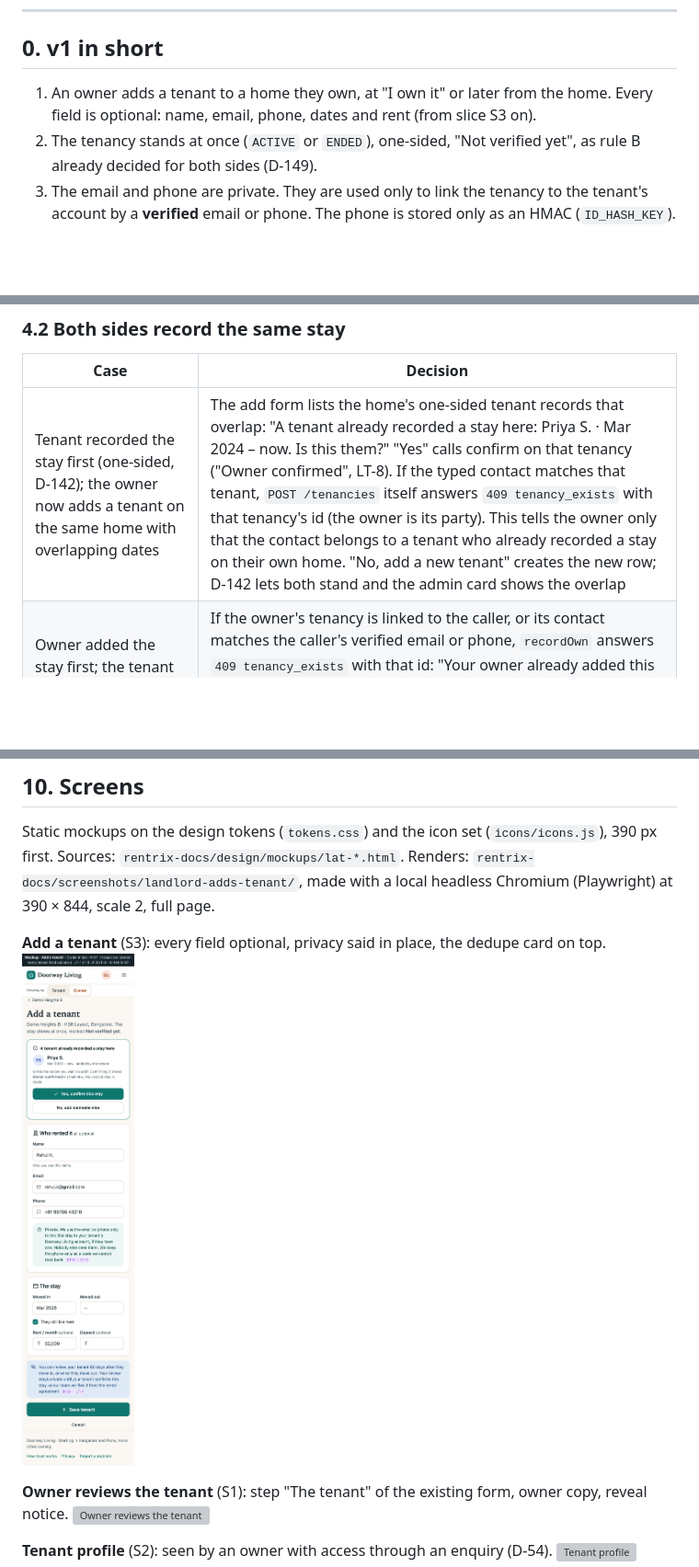
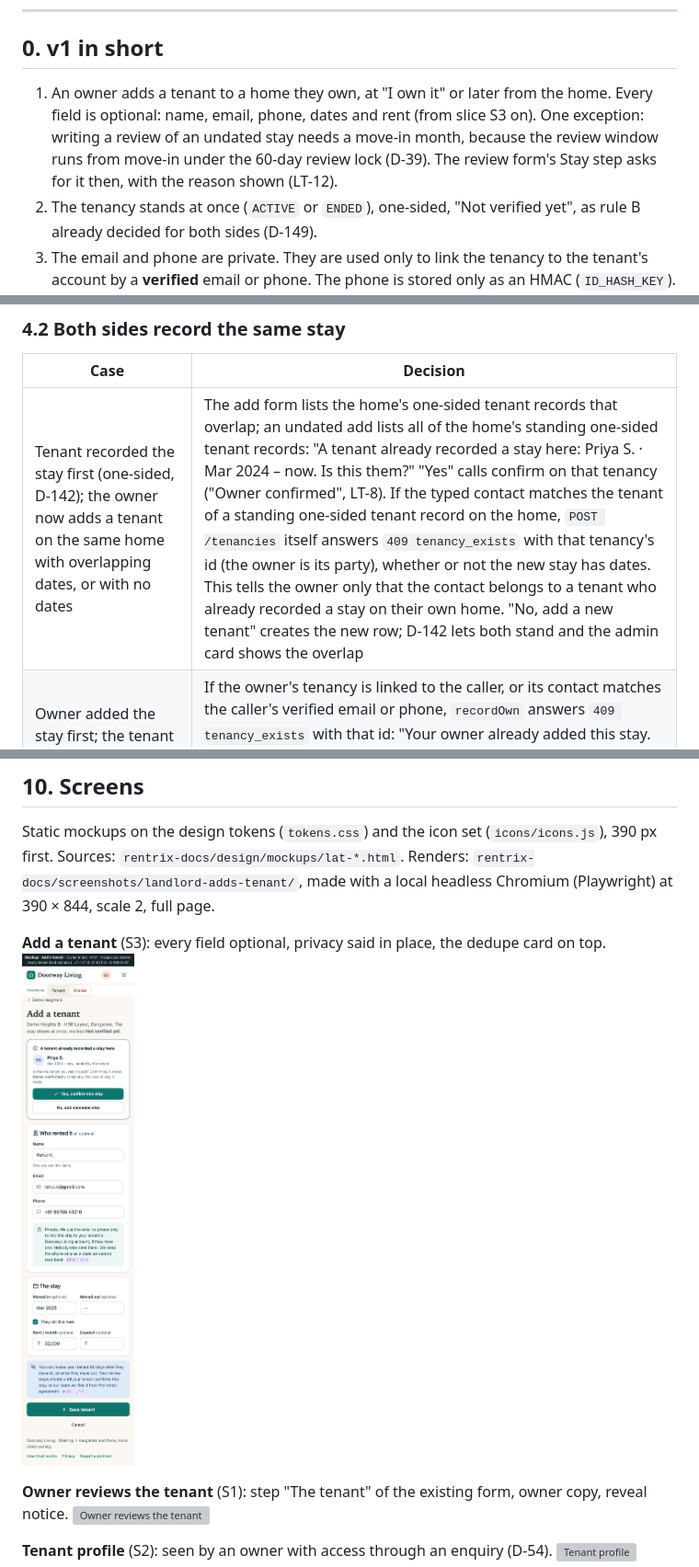
Before and after one commit to latelespaul/rent-history, a Markdown page: rentrix-docs/design/landlord-adds-tenant.md, 3 parts joined by grey strips. Shown at 92% size. Drawn GitHub-style; pictures changed too: rentrix-docs/screenshots/landlord-adds-tenant/add-tenant-390.png; blank space fills up the shorter version; grey boxes are pictures that could not be loaded.

Commit message:
no-mistakes(review): Mark stay dates optional; clarify undated rules

```diff
--- a/rentrix-docs/design/landlord-adds-tenant.md
+++ b/rentrix-docs/design/landlord-adds-tenant.md
@@ -11,7 +11,7 @@ Decisions proposed here are labelled **LT-1 … LT-12**. Each build PR records t
 
 ## 0. v1 in short
 
-1. An owner adds a tenant to a home they own, at "I own it" or later from the home. Every field is optional: name, email, phone, dates and rent (from slice S3 on).
+1. An owner adds a tenant to a home they own, at "I own it" or later from the home. Every field is optional: name, email, phone, dates and rent (from slice S3 on). One exception: writing a review of an undated stay needs a move-in month, because the review window runs from move-in under the 60-day review lock (D-39). The review form's Stay step asks for it then, with the reason shown (LT-12).
 2. The tenancy stands at once (`ACTIVE` or `ENDED`), one-sided, "Not verified yet", as rule B already decided for both sides (D-149).
 3. The email and phone are private. They are used only to link the tenancy to the tenant's account by a **verified** email or phone. The phone is stored only as an HMAC (`ID_HASH_KEY`). The owner never learns whether a link happened.
 4. No account matches? The tenancy keeps `tenant_id = NULL`: that is the **unclaimed tenant**. The tenant claims it later by signing in with that email or by verifying that phone.
@@ -151,7 +151,7 @@ No new review table, aggregate table or system account is needed. The only new c
 
 | Case | Decision |
 |---|---|
-| Tenant recorded the stay first (one-sided, D-142); the owner now adds a tenant on the same home with overlapping dates | The add form lists the home's one-sided tenant records that overlap: "A tenant already recorded a stay here: Priya S. · Mar 2024 – now. Is this them?" "Yes" calls confirm on that tenancy ("Owner confirmed", LT-8). If the typed contact matches that tenant, `POST /tenancies` itself answers `409 tenancy_exists` with that tenancy's id (the owner is its party). This tells the owner only that the contact belongs to a tenant who already recorded a stay on their own home. "No, add a new tenant" creates the new row; D-142 lets both stand and the admin card shows the overlap |
+| Tenant recorded the stay first (one-sided, D-142); the owner now adds a tenant on the same home with overlapping dates, or with no dates | The add form lists the home's one-sided tenant records that overlap; an undated add lists all of the home's standing one-sided tenant records: "A tenant already recorded a stay here: Priya S. · Mar 2024 – now. Is this them?" "Yes" calls confirm on that tenancy ("Owner confirmed", LT-8). If the typed contact matches the tenant of a standing one-sided tenant record on the home, `POST /tenancies` itself answers `409 tenancy_exists` with that tenancy's id (the owner is its party), whether or not the new stay has dates. This tells the owner only that the contact belongs to a tenant who already recorded a stay on their own home. "No, add a new tenant" creates the new row; D-142 lets both stand and the admin card shows the overlap |
 | Owner added the stay first; the tenant now records it through "Add your home" | If the owner's tenancy is linked to the caller, or its contact matches the caller's verified email or phone, `recordOwn` answers `409 tenancy_exists` with that id: "Your owner already added this stay. Confirm it." Otherwise the owner's tenancy holds the dates (owner-started, D-142), so the existing `409 tenancy_overlap` answers with the period only: "The owner recorded a tenant for these dates. If it was you, ask them to add your email or phone." |
 | The same flat exists twice (a tenant added it as unclaimed, the owner added it again with "I own it") | Not merged in v1. Claiming an unclaimed home stays an admin step (D-139). The owner's tenants go on the owner's row |
 
```
Also changed, not shown: other parts of rentrix-docs/design/landlord-adds-tenant.md (+5 -4 lines), 1 other file.
